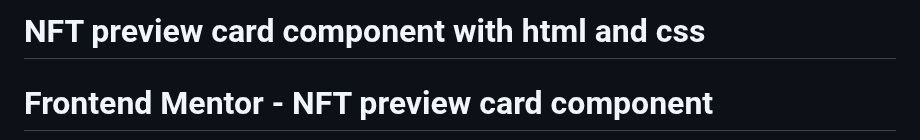
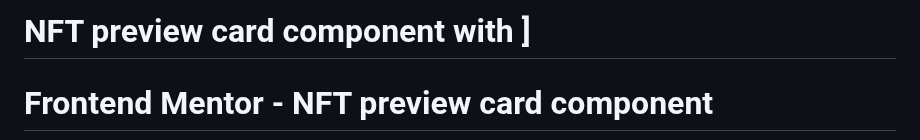
Before and after one commit to yonas-fsaha/NFT-preview-card-component, a Markdown page: README.md, the part around the change. Drawn GitHub-style.

Commit message:
Update README.m

```diff
--- a/README.md
+++ b/README.md
@@ -1,5 +1,4 @@
-# NFT preview card component with html and css
-
+# NFT preview card component with ]
 
 
 
```
